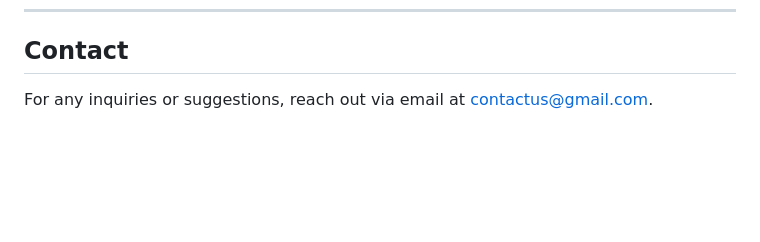
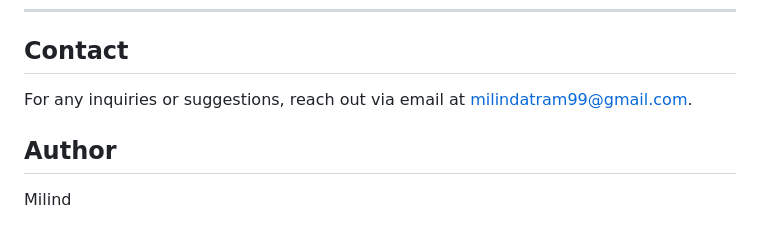
Before and after one commit to milind1314/Travel-mini-project, a Markdown page: README.md, the part around the change. Rendered like a GitHub page; blank space fills up the shorter version.

```diff
--- a/README.md
+++ b/README.md
@@ -91,4 +91,7 @@ project-folder/
 ---
 
 ## Contact
-For any inquiries or suggestions, reach out via email at [contactus@gmail.com](mailto:milindatram99@gmail.com).
+For any inquiries or suggestions, reach out via email at [milindatram99@gmail.com](mailto:milindatram99@gmail.com).
+
+## Author
+Milind
```
